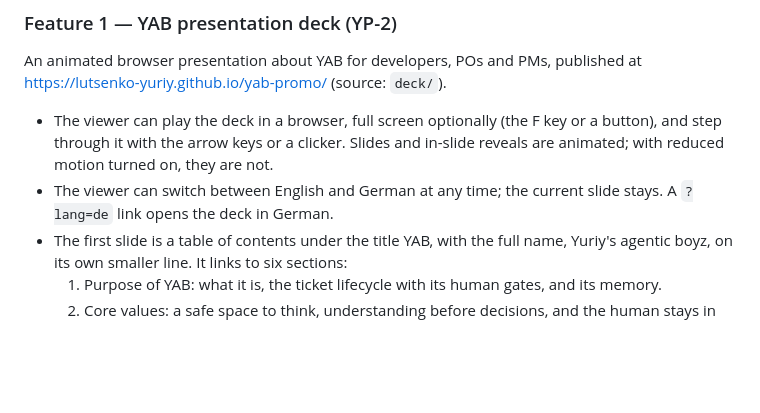
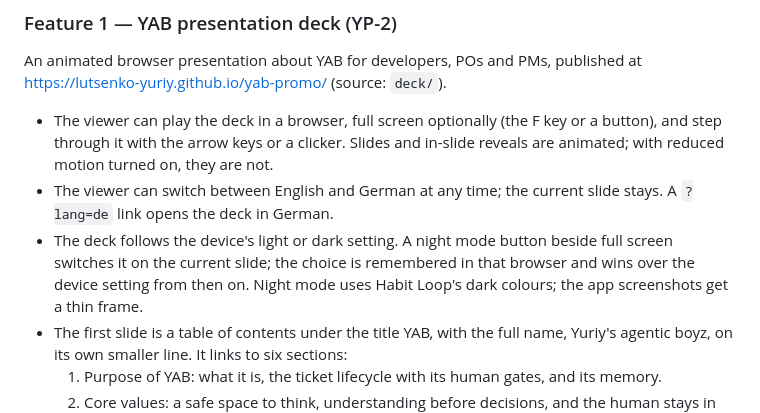
Before and after one commit to lutsenko-yuriy/yab-promo, a Markdown page: docs/PRODUCT_SPEC.md, the part around the change. Drawn GitHub-style; blank space fills up the shorter version.

```diff
--- a/docs/PRODUCT_SPEC.md
+++ b/docs/PRODUCT_SPEC.md
@@ -20,6 +20,10 @@ https://lutsenko-yuriy.github.io/yab-promo/ (source: `deck/`).
   with reduced motion turned on, they are not.
 - The viewer can switch between English and German at any time; the current slide stays. A
   `?lang=de` link opens the deck in German.
+- The deck follows the device's light or dark setting. A night mode button beside full screen
+  switches it on the current slide; the choice is remembered in that browser and wins over the
+  device setting from then on. Night mode uses Habit Loop's dark colours; the app screenshots get
+  a thin frame.
 - The first slide is a table of contents under the title YAB, with the full name, Yuriy's
   agentic boyz, on its own smaller line. It links to six sections:
   1. Purpose of YAB: what it is, the ticket lifecycle with its human gates, and its memory.
```
Also changed, not shown: docs/CHANGELOG.md (+6 -0 lines).
